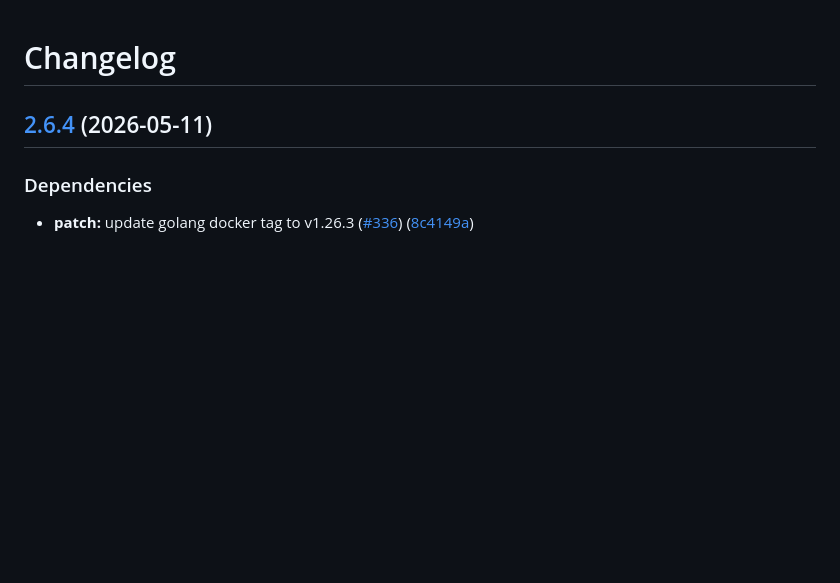
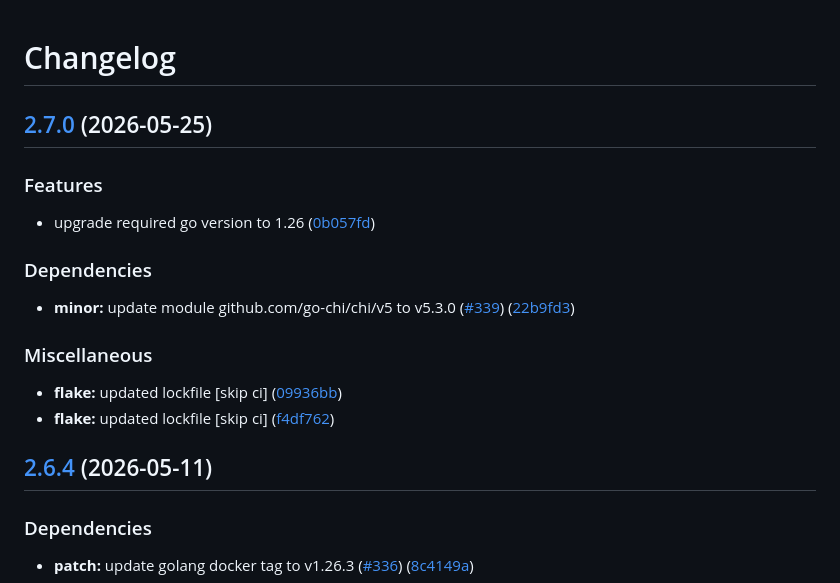
Before and after one commit to webhippie/redirects, a Markdown page: CHANGELOG.md, the part around the change. Drawn GitHub-style; blank space fills up the shorter version.

Commit message:
chore: release 2.7.0

```diff
--- a/CHANGELOG.md
+++ b/CHANGELOG.md
@@ -1,4 +1,19 @@
 # Changelog
+
+## [2.7.0](https://github.com/webhippie/redirects/compare/v2.6.4...v2.7.0) (2026-05-25)
+
+### Features
+
+* upgrade required go version to 1.26 ([0b057fd](https://github.com/webhippie/redirects/commit/0b057fdce30052384c13d1ab980aa4ef617ee6fe))
+
+### Dependencies
+
+* **minor:** update module github.com/go-chi/chi/v5 to v5.3.0 ([#339](https://github.com/webhippie/redirects/issues/339)) ([22b9fd3](https://github.com/webhippie/redirects/commit/22b9fd3e89501f972b84a2b8e7889cd0ab8d740f))
+
+### Miscellaneous
+
+* **flake:** updated lockfile [skip ci] ([09936bb](https://github.com/webhippie/redirects/commit/09936bb27ed736c9f5a57813a00645d8705a9df2))
+* **flake:** updated lockfile [skip ci] ([f4df762](https://github.com/webhippie/redirects/commit/f4df76252e29af215170c0c639ec1e58557ce612))
 
 ## [2.6.4](https://github.com/webhippie/redirects/compare/v2.6.3...v2.6.4) (2026-05-11)
 
```
